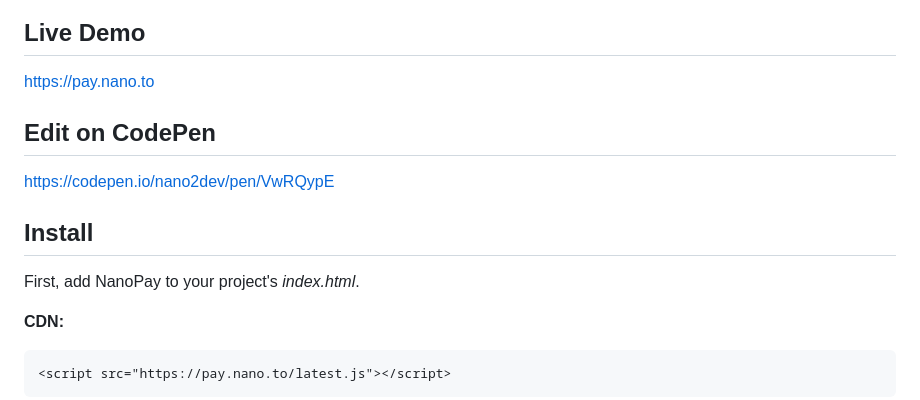
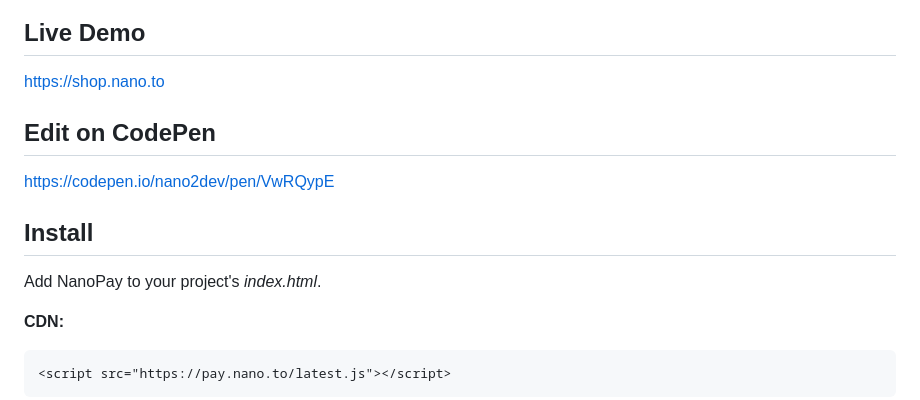
Before and after one commit to nano-to/nano-docs, a Markdown page: articles/nanopay.md, the part around one of its changes. Drawn GitHub-style.

````diff
--- a/articles/nanopay.md
+++ b/articles/nanopay.md
@@ -12,7 +12,7 @@ Easily accept crypto payments on your website(s) with this package.
 
 ## Live Demo
 
-[https://pay.nano.to](https://email.nano.to)
+[https://shop.nano.to](https://shop.nano.to)
 
 ## Edit on CodePen
 
@@ -20,7 +20,7 @@ Easily accept crypto payments on your website(s) with this package.
 
 ## Install
 
-First, add NanoPay to your project's *index.html*.
+Add NanoPay to your project's *index.html*.
 
 **CDN:**
 ```html
````
Also changed, not shown: other parts of articles/nanopay.md (+1 -1 lines).
